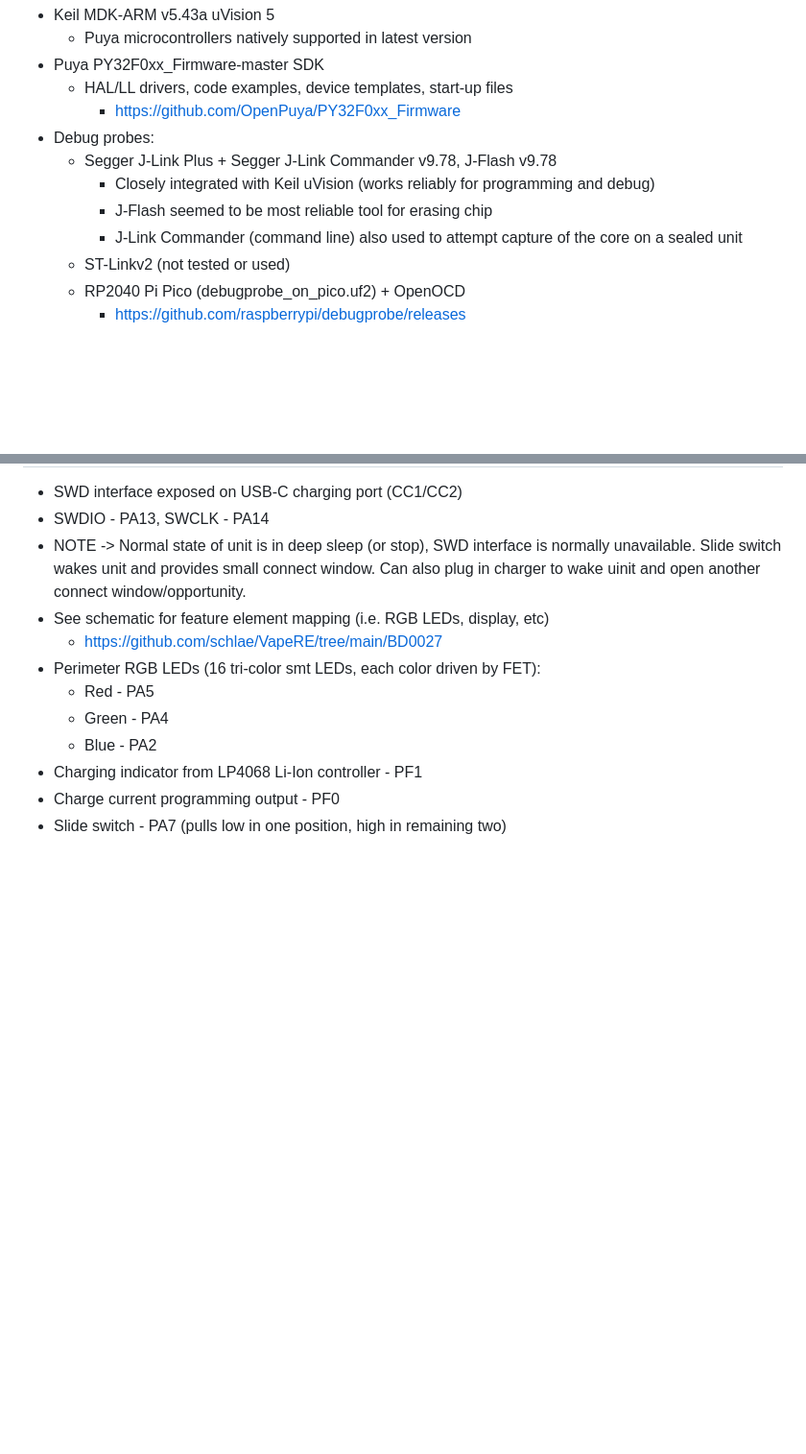
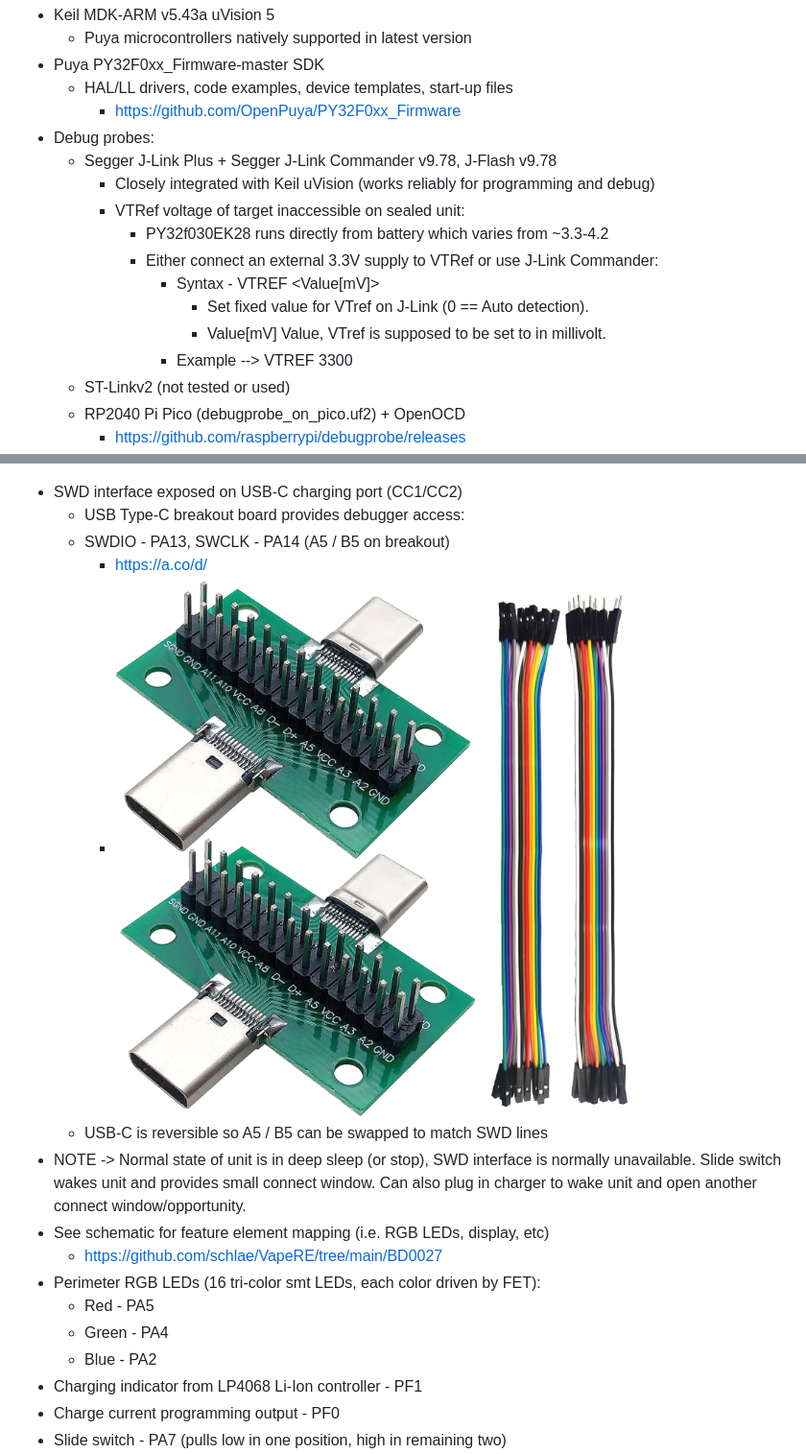
Before and after one commit to dwaskevich/Geek_Bar_Pulse_hijack, a Markdown page: README.md, 2 parts joined by grey strips. Shown at 96% size. Rendered like a GitHub page; pictures changed too: USB_Type-C_full_breakout_board.jpg (added); blank space fills up the shorter version.

```diff
--- a/README.md
+++ b/README.md
@@ -25,8 +25,13 @@ Description: Reverse engineering and repurposing of Geek Bar Pulse assets (MCU,
 - Debug probes:
 	- Segger J-Link Plus + Segger J-Link Commander v9.78, J-Flash v9.78
 		- Closely integrated with Keil uVision (works reliably for programming and debug)
-		- J-Flash seemed to be most reliable tool for erasing chip
-		- J-Link Commander (command line) also used to attempt capture of the core on a sealed unit
+		- VTRef voltage of target inaccessible on sealed unit:
+			- PY32f030EK28 runs directly from battery which varies from ~3.3-4.2
+			- Either connect an external 3.3V supply to VTRef or use J-Link Commander:
+				- Syntax - VTREF <Value[mV]>
+					- Set fixed value for VTref on J-Link (0 == Auto detection).
+					- Value[mV]	Value, VTref is supposed to be set to in millivolt.
+				- Example --> VTREF 3300
 	- ST-Linkv2 (not tested or used)
 	- RP2040 Pi Pico (debugprobe_on_pico.uf2) + OpenOCD
 		- https://github.com/raspberrypi/debugprobe/releases
@@ -37,6 +44,10 @@ Description: Reverse engineering and repurposing of Geek Bar Pulse assets (MCU,
 - SWD interface exposed on USB-C charging port (CC1/CC2)
-- SWDIO - PA13, SWCLK - PA14
-- NOTE -> Normal state of unit is in deep sleep (or stop), SWD interface is normally unavailable. Slide switch wakes unit and provides small connect window. Can also plug in charger to wake uinit and open another connect window/opportunity.
+	- USB Type-C breakout board provides debugger access:
+	- SWDIO - PA13, SWCLK - PA14 (A5 / B5 on breakout)
+		- https://a.co/d/
+		- ![USB-C Breakout](USB_Type-C_full_breakout_board.jpg)
+	- USB-C is reversible so A5 / B5 can be swapped to match SWD lines
+- NOTE -> Normal state of unit is in deep sleep (or stop), SWD interface is normally unavailable. Slide switch wakes unit and provides small connect window. Can also plug in charger to wake unit and open another connect window/opportunity.
 - See schematic for feature element mapping (i.e. RGB LEDs, display, etc)
 	- https://github.com/schlae/VapeRE/tree/main/BD0027
 - Perimeter RGB LEDs (16 tri-color smt LEDs, each color driven by FET):
```
Also changed, not shown: other parts of README.md (+2 -0 lines), 5 other files.
